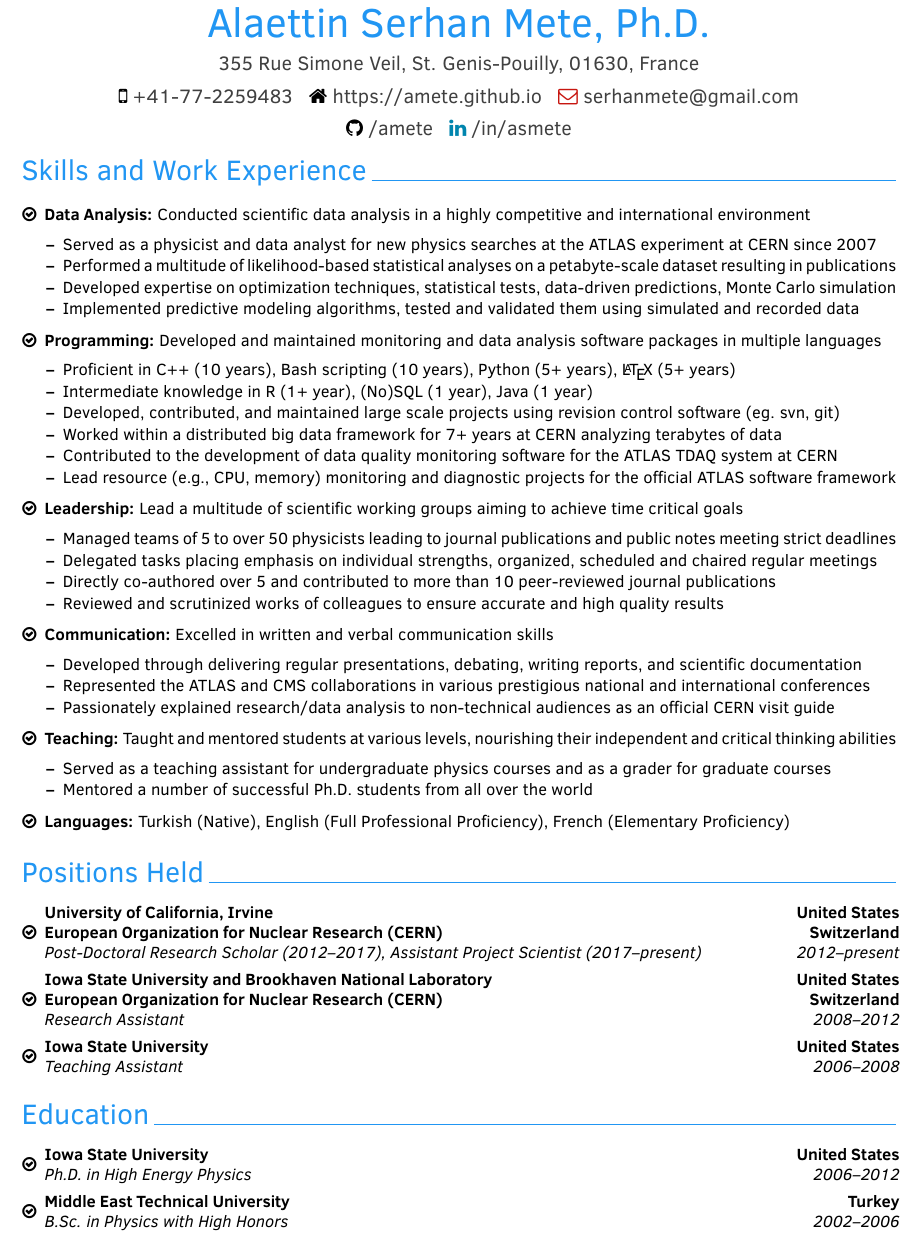
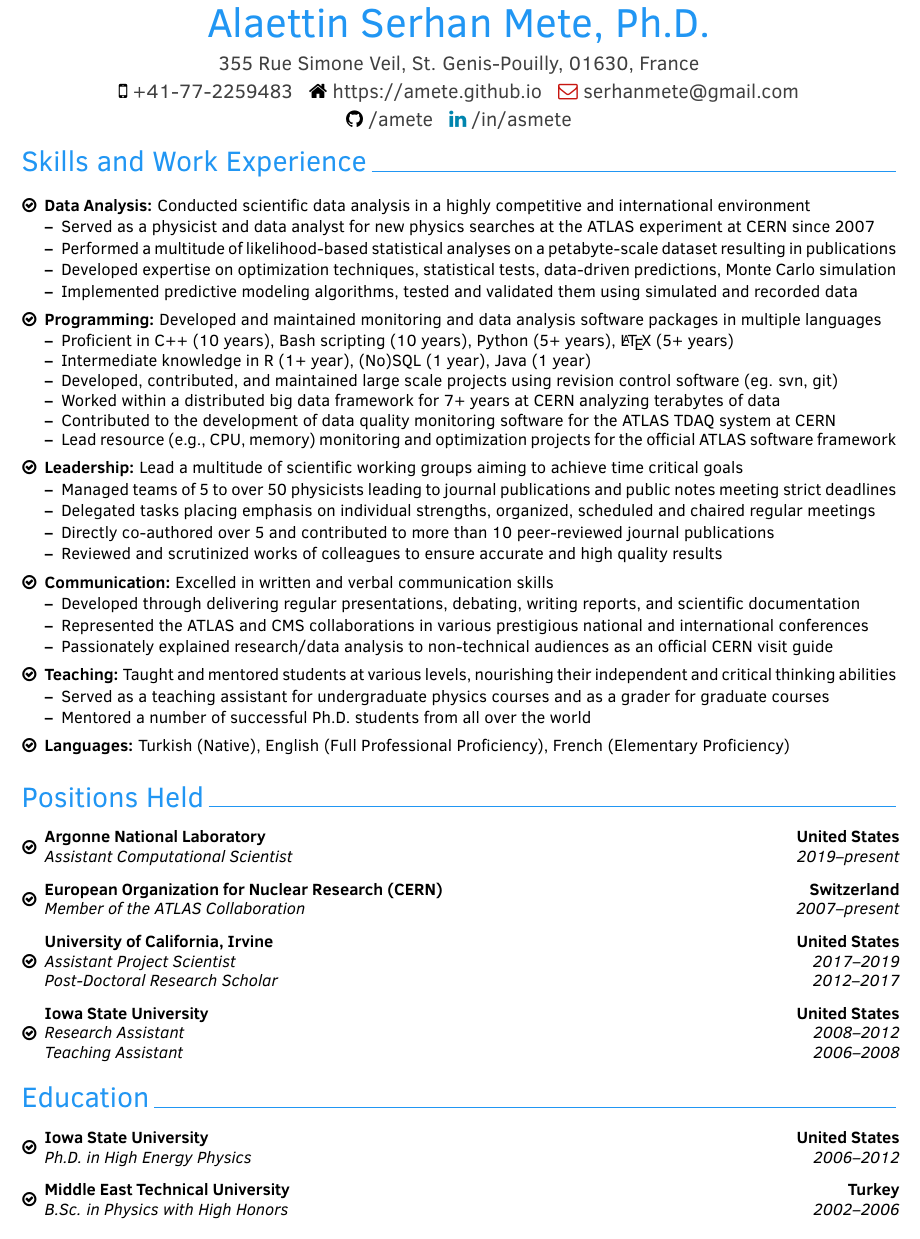
Before and after one commit to amete/CurriculumVitae, a LaTeX CV (Industry/METE_AS_CV.tex, which reads Industry/myfancycv.cls): part of the page, cut so that both start at the same text. Compiled offline with pdfLaTeX.

Commit message:
Update industry CV

```diff
--- a/Industry/METE_AS_CV.tex
+++ b/Industry/METE_AS_CV.tex
@@ -1,5 +1,6 @@
 %%%%%%%%%%%%%%%%%%%%%%%%%%%%%%%%
 \documentclass{myfancycv}
+\usepackage{enumitem}
 
 %%%%%%%%%%%%%%%%%%%%%%%%%%%%%%%%
 %% Personal details
@@ -20,10 +21,10 @@
 %%%%%%%%%%%%%%%%%%%%%%%%%%%%%%%%
 % Skills and Work Experience
 \section{Skills and Work Experience}
-\begin{itemize}
+\begin{itemize}[leftmargin=14pt,topsep=0pt,parsep=1pt]
 
 \item {\textbf{Data Analysis:} Conducted scientific data analysis in a highly competitive and international environment
-{\begin{itemize}\setlength\itemindent{-2.2em}
+{\begin{itemize}[itemindent=-12pt]
 	 \item Served as a physicist and data analyst for new physics searches at the ATLAS experiment at CERN since 2007
 	 \item Performed a multitude of likelihood-based statistical analyses on a petabyte-scale dataset resulting in publications
 	 \item Developed expertise on optimization techniques, statistical tests, data-driven predictions, Monte Carlo simulation
@@ -31,23 +32,23 @@
 \end{itemize}}%
 }
 
-\vspace{6pt}
+\vspace{4pt}
 
 \item {\textbf{Programming:} Developed and maintained monitoring and data analysis software packages in multiple languages
-{\begin{itemize}\setlength\itemindent{-2.2em}
+{\begin{itemize}[itemindent=-12pt,topsep=0pt,parsep=0pt]
 	\item Proficient in C++ (10 years), Bash scripting (10 years), Python (5+ years), \LaTeX\ (5+ years)
 	\item Intermediate knowledge in R (1+ year), (No)SQL (1 year), Java (1 year)
 	\item Developed, contributed, and maintained large scale projects using revision control software (eg. svn, git)
 	\item Worked within a distributed big data framework for 7+ years at CERN analyzing terabytes of data
 	\item Contributed to the development of data quality monitoring software for the ATLAS TDAQ system at CERN
-	\item Lead resource (e.g., CPU, memory) monitoring and diagnostic projects for the official ATLAS software framework
+	\item Lead resource (e.g., CPU, memory) monitoring and optimization projects for the official ATLAS software framework
 \end{itemize}}%
 }
 
-\vspace{6pt}
+\vspace{4pt}
 
 \item {\textbf{Leadership:} Lead a multitude of scientific working groups aiming to achieve time critical goals
-{\begin{itemize}\setlength\itemindent{-2.2em}
+{\begin{itemize}[itemindent=-12pt]
 	\item Managed teams of 5 to over 50 physicists leading to journal publications and public notes meeting strict deadlines
 	\item Delegated tasks placing emphasis on individual strengths, organized, scheduled and chaired regular meetings
 	\item Directly co-authored over 5 and contributed to more than 10 peer-reviewed journal publications
@@ -55,26 +56,26 @@
 \end{itemize}}%
 }
 
-\vspace{6pt}
+\vspace{4pt}
 
 \item{ \textbf{Communication:} Excelled in written and verbal communication skills
-{\begin{itemize}\setlength\itemindent{-2.2em}
+{\begin{itemize}[itemindent=-12pt]
 	\item Developed through delivering regular presentations, debating, writing reports, and scientific documentation
 	\item Represented the ATLAS and CMS collaborations in various prestigious national and international conferences
 	\item Passionately explained research/data analysis to non-technical audiences as an official CERN visit guide
 \end{itemize}}%
 }
 
-\vspace{6pt}
+\vspace{4pt}
 
 \item {\textbf{Teaching:} Taught and mentored students at various levels, nourishing their independent and critical thinking abilities
-{\begin{itemize}\setlength\itemindent{-2.2em}
+{\begin{itemize}[itemindent=-12pt]
 	 \item Served as a teaching assistant for undergraduate physics courses and as a grader for graduate courses
 	 \item Mentored a number of successful Ph.D. students from all over the world
 \end{itemize}}%
 }
 
-\vspace{6pt}
+\vspace{4pt}
 
 \item {\textbf{Languages:} Turkish (Native), English (Full Professional Proficiency), French (Elementary Proficiency)}
 
@@ -86,30 +87,30 @@
 %%%%%%%%%%%%%%%%%%%%%%%%%%%%%%%%
 %% Positions held...
 \section{Positions Held}
-\begin{itemize}
+\begin{itemize}[leftmargin=14pt,topsep=0pt,parsep=4pt]
 
 \item{%
-\cventry{2012--present}{Post-Doctoral Research Scholar (2012--2017), Assistant Project Scientist (2017--present)}%
-{\hspace*{-0.6em}\begin{tabular}{l}University of California, Irvine \\ European Organization for Nuclear Research (CERN) \end{tabular}}%
-{\begin{tabular}{r}United States \\ Switzerland \end{tabular}\hspace*{-0.6em}}%
-{}%
-{}%
+\cventry{Argonne National Laboratory}{United States}%
+{Assistant Computational Scientist}{2019--present}%
+{}{}%
 }
 
 \item{%
-\cventry{2008--2012}{Research Assistant}%
-{\hspace*{-0.6em}\begin{tabular}{l}Iowa State University and Brookhaven National Laboratory \\ European Organization for Nuclear Research (CERN) \end{tabular}}%
-{\begin{tabular}{r}United States \\Switzerland \end{tabular}\hspace*{-0.6em}}%
-{}%
-{}%
+\cventry{European Organization for Nuclear Research (CERN)}{Switzerland}%
+{Member of the ATLAS Collaboration}{2007--present}%
+{}{}%
 }
 
 \item{%
-\cventry{2006--2008}{Teaching Assistant}%
-{\hspace*{-0.6em}\begin{tabular}{l}Iowa State University \end{tabular}}%
-{\begin{tabular}{r}United States \end{tabular}\hspace*{-0.6em}}%
-{}%
-{}%
+\cventry{University of California, Irvine}{United States}%
+{Assistant Project Scientist}{2017--2019}%
+{Post-Doctoral Research Scholar}{2012--2017}%
+}
+
+\item{%
+\cventry{Iowa State University}{United States}%
+{Research Assistant}{2008--2012}%
+{Teaching Assistant}{2006--2008}%
 }
 
 \end{itemize}
@@ -120,11 +121,19 @@
 %% Education...
 \section{Education}
 
-\begin{itemize}
+\begin{itemize}[leftmargin=14pt,topsep=0pt,parsep=4pt]
 
-\item{\cventry{2006--2012}{Ph.D. in High Energy Physics}{Iowa State University}{United States}{}{}}
+\item{%
+\cventry{Iowa State University}{United States}%
+{Ph.D. in High Energy Physics}{2006--2012}%
+{}{}%
+}
 
-\item{\cventry{2002--2006}{B.Sc. in Physics with High Honors}{Middle East Technical University}{Turkey}{}{}}
+\item{%
+\cventry{Middle East Technical University}{Turkey}%
+{B.Sc. in Physics with High Honors}{2002--2006}%
+{}{}%
+}
 
 \end{itemize}
 %%%%%%%%%%%%%%%%%%%%%%%%%%%%%%%%
--- a/Industry/myfancycv.cls
+++ b/Industry/myfancycv.cls
@@ -60,11 +60,11 @@
 	\vspace{2mm}
 	\large
 	\ifthenelse{\equal{\cvaddress}		{}}{}{ \textcolor{darkgray}{\cvaddress} } \\
-	\vspace{2mm}
+	\vspace{1mm}
 	\ifthenelse{\equal{\cvnumberphone}	{}}{}{ \textnormal{\faMobile} \textcolor{darkgray}{\cvnumberphone} }
 	\ifthenelse{\equal{\cvwebpage}		{}}{}{ \textnormal{\faHome} \href{\cvwebpage}{\textcolor{darkgray}{\cvwebpage}} }
 	\ifthenelse{\equal{\cvmail}			{}}{}{ \textnormal{\textcolor{yt}{\faEnvelopeO}} \href{mailto:\cvmail}{\textcolor{darkgray}{\cvmail}} } \\
-	\vspace{2mm}
+	\vspace{1mm}
 	\ifthenelse{\equal{\cvgithub}		{}}{}{ \textnormal{\faGithub} \href{https://www.github.com\cvgithub}{\textcolor{darkgray}{\cvgithub}} }
 	\ifthenelse{\equal{\cvlinkedin}		{}}{}{ \textnormal{\textcolor{linkedin}{\faLinkedin}} \href{https://www.linkedin.com\cvlinkedin}{\textcolor{darkgray}{\cvlinkedin}} }
   \end{center}
```
Also changed, not shown: Industry/METE_AS_CV.pdf, Industry/myfancycv.cls (16 more changed lines).
